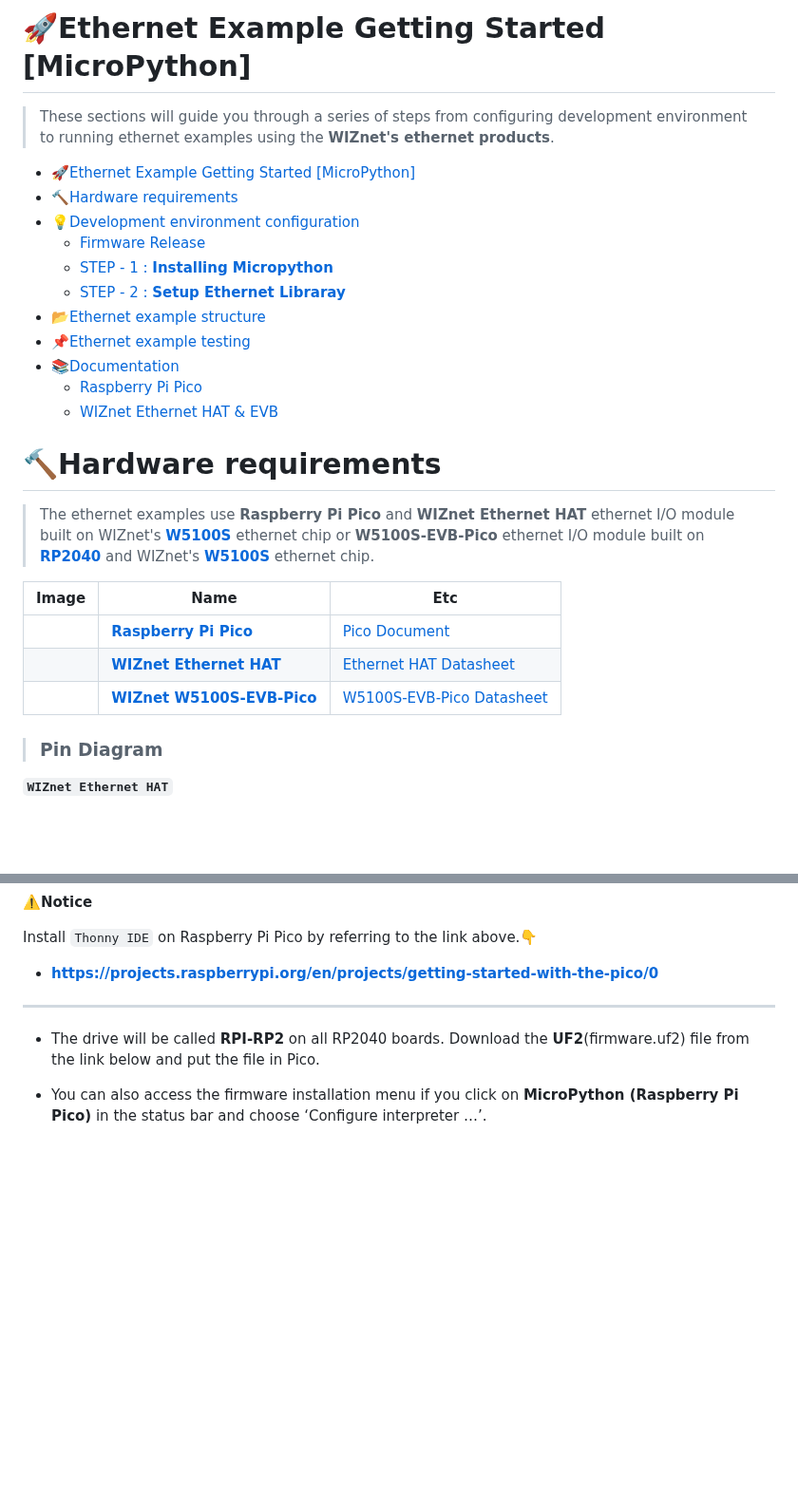
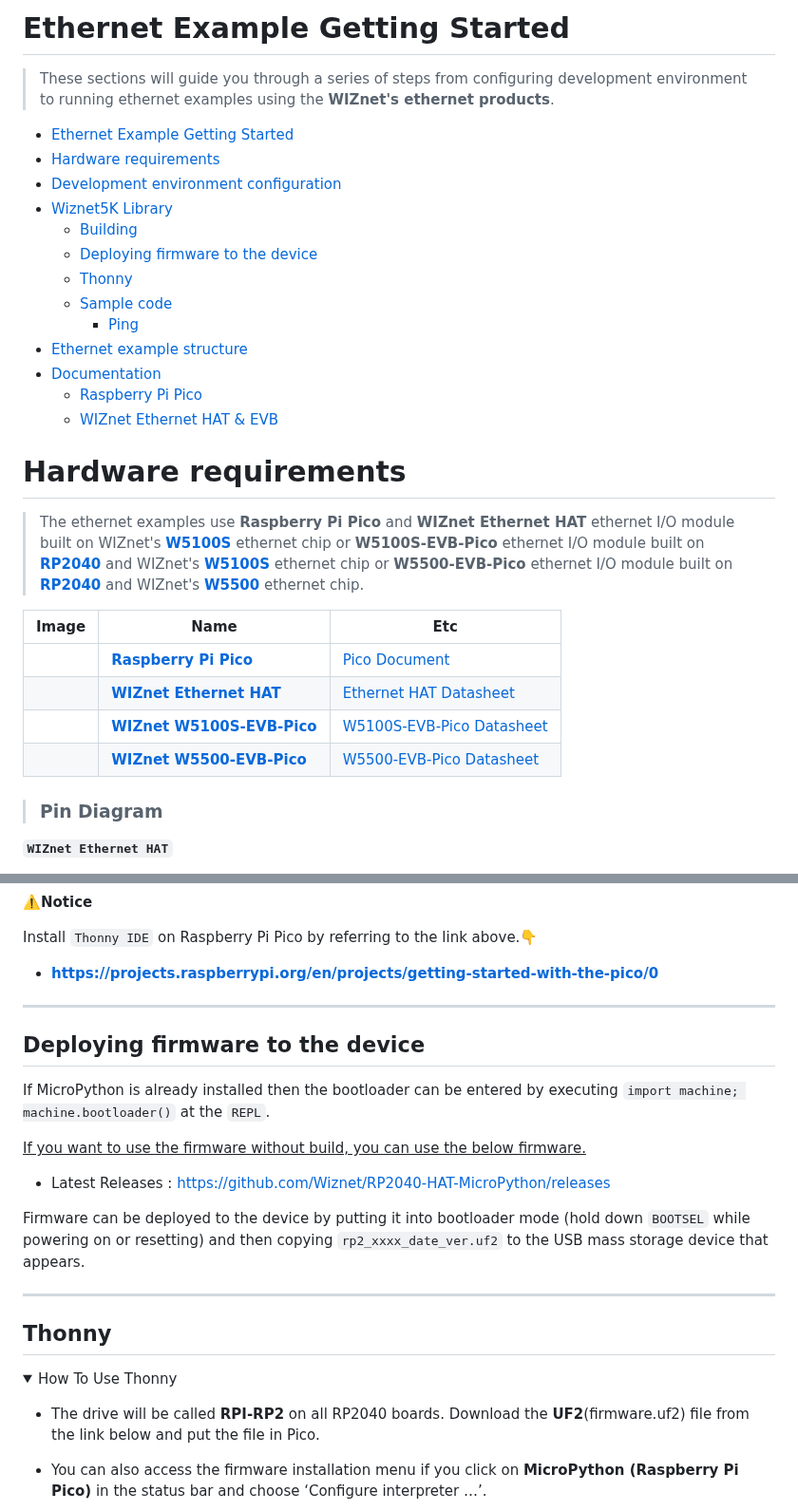
Before and after one commit to Wiznet/RP2040-HAT-MicroPython, a Markdown page: Ethernet Example Getting Started [Micropython].md, 2 parts joined by grey strips. Shown at 95% size. GitHub-like rendering; folded sections open; blank space fills up the shorter version.

```diff
--- a/Ethernet Example Getting Started [Micropython].md
+++ b/Ethernet Example Getting Started [Micropython].md
@@ -1,36 +1,40 @@
 
 <a name="Ethernet_Example_Getting_Started"></a>
-:rocket:Ethernet Example Getting Started [MicroPython]
+Ethernet Example Getting Started
 ===========================
 
 
 > These sections will guide you through a series of steps from configuring development environment to running ethernet examples using the **WIZnet's ethernet products**.
 
-- [:rocket:Ethernet Example Getting Started [MicroPython]](#rocketethernet-example-getting-started-micropython)
-- [:hammer:Hardware requirements](#hammerhardware-requirements)
-- [:bulb:Development environment configuration](#bulbdevelopment-environment-configuration)
-  - [Firmware Release](#Firmware)
-  - [STEP - 1 : **Installing Micropython**](#step---1--installing-micropython)
-  - [STEP - 2 : **Setup Ethernet Libraray**](#step--2--setup-ethernet-libraray)
-- [:open_file_folder:Ethernet example structure](#open_file_folderethernet-example-structure)
-- [:pushpin:Ethernet example testing](#pushpinethernet-example-testing)
-- [:books:Documentation](#booksdocumentation)
+
+- [Ethernet Example Getting Started](#ethernet-example-getting-started)
+- [Hardware requirements](#hardware-requirements)
+- [Development environment configuration](#development-environment-configuration)
+- [Wiznet5K Library](#wiznet5k-library)
+  - [Building](#building)
+  - [Deploying firmware to the device](#deploying-firmware-to-the-device)
+  - [Thonny](#thonny)
+  - [Sample code](#sample-code)
+    - [Ping](#ping)
+- [Ethernet example structure](#ethernet-example-structure)
+- [Documentation](#documentation)
   - [Raspberry Pi Pico](#raspberry-pi-pico)
-  - [WIZnet Ethernet HAT & EVB](#wiznet-ethernet-hat--evb)
+  - [WIZnet Ethernet HAT \& EVB](#wiznet-ethernet-hat--evb)
 
 
 
 <a name="hardware_requirements"></a>
 
-# :hammer:Hardware requirements
+# Hardware requirements
 
-> The ethernet examples use **Raspberry Pi Pico** and **WIZnet Ethernet HAT** ethernet I/O module built on WIZnet's [**W5100S**][link-w5100s] ethernet chip or **W5100S-EVB-Pico** ethernet I/O module built on [**RP2040**][link-rp2040] and WIZnet's [**W5100S**][link-w5100s] ethernet chip.
+> The ethernet examples use **Raspberry Pi Pico** and **WIZnet Ethernet HAT** ethernet I/O module built on WIZnet's [**W5100S**][link-w5100s] ethernet chip or **W5100S-EVB-Pico** ethernet I/O module built on [**RP2040**][link-rp2040] and WIZnet's [**W5100S**][link-w5100s] ethernet chip or **W5500-EVB-Pico** ethernet I/O module built on [**RP2040**][link-rp2040] and WIZnet's [**W5500**][link-w5500] ethernet chip.
 
 | Image                                                        | Name                                                      | Etc                                                          |
 | ------------------------------------------------------------ | --------------------------------------------------------- | ------------------------------------------------------------ |
 | <image src= "./static/images/START/raspberrypi_pico.PNG" width="200px" height="110px"> | [**Raspberry Pi Pico**][link-raspberry_pi_pico]           | [Pico Document](https://www.raspberrypi.org/documentation/microcontrollers/raspberry-pi-pico.html) |
 | <image src= "./static/images/START/WIZnet-Ethernet-HAT-1.png" width="240px" height="80px"> | [**WIZnet Ethernet HAT**][link-wiznet_ethernet_hat]       | [Ethernet HAT Datasheet](https://docs.wiznet.io/Product/Open-Source-Hardware/wiznet_ethernet_hat) |
 | <image src= "./static/images/START/W5100S-EVB-Pico_1.png" width="250px" height="90px"> | [**WIZnet W5100S-EVB-Pico**][link-wiznet_W5100S_evb_pico] | [W5100S-EVB-Pico Datasheet][link-wiznet_W5100S_evb_pico]     |
+| <image src= "./static/images/START/W5500-EVB-Pico.png" width="250px" height="90px"> | [**WIZnet W5500-EVB-Pico**][link-wiznet_W5500_evb_pico] | [W5500-EVB-Pico Datasheet][link-wiznet_W5500_evb_pico]     |
 
 > ### Pin Diagram
 
@@ -170,9 +166,28 @@ Install `Thonny IDE` on Raspberry Pi Pico by referring to the link above.:point_
 
  - **https://projects.raspberrypi.org/en/projects/getting-started-with-the-pico/0**
 
+-------
+
+
+<a name="Deploying firmware to the device"></a>
+## Deploying firmware to the device
+
+If MicroPython is already installed then the bootloader can be entered by executing `import machine; machine.bootloader()` at the `REPL`.
+
+<U>If you want to use the firmware without build, you can use the below firmware.</U>
+
+ - Latest Releases : https://github.com/Wiznet/RP2040-HAT-MicroPython/releases
+
+Firmware can be deployed to the device by putting it into bootloader mode (hold down `BOOTSEL` while powering on or resetting) and then copying `rp2_xxxx_date_ver.uf2` to the USB mass storage device that appears.
+
 
 
 ------
+## Thonny
+
+<details>
+<summary>  How To Use Thonny   </summary>
+
 
 - The drive will be called **RPI-RP2** on all RP2040 boards. Download the **UF2**(firmware.uf2) file from the link below and put the file in Pico.
 
```
Also changed, not shown: other parts of Ethernet Example Getting Started [Micropython].md (+67 -68 lines), static/images/START/pico_ping3.png, static/images/START/pico_ping4.png, 4 other files.
